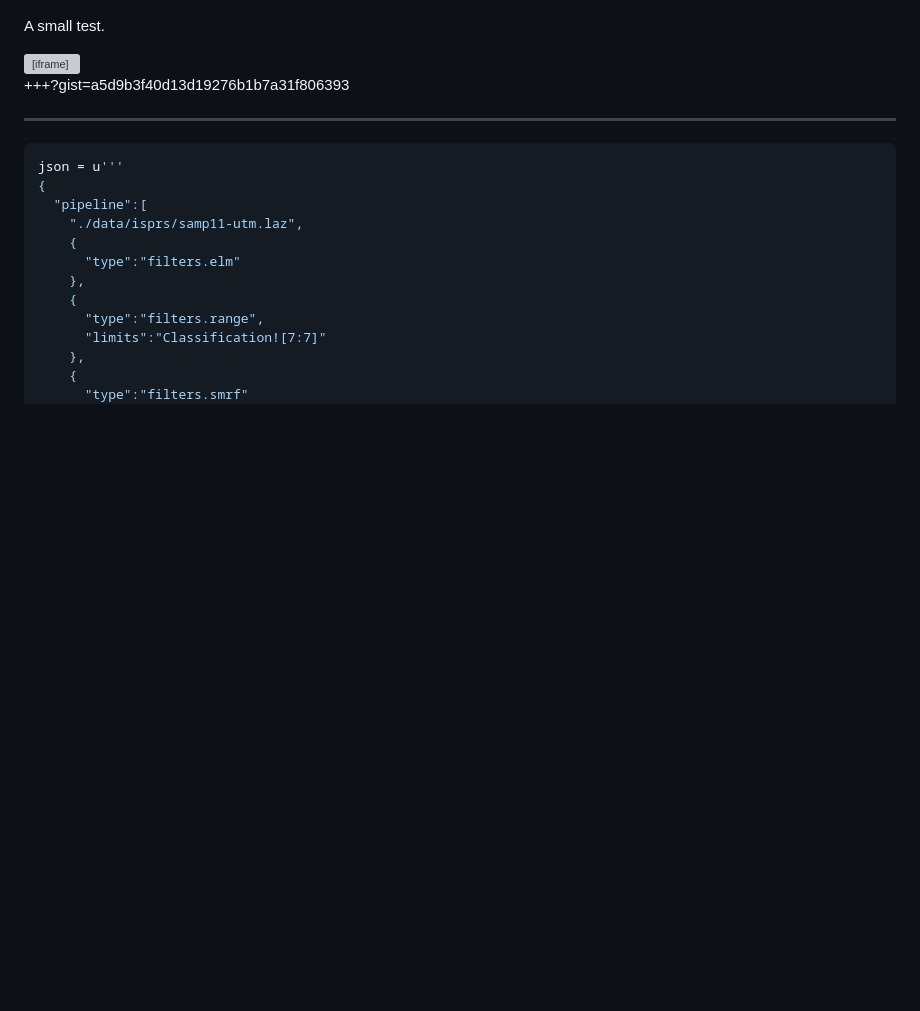
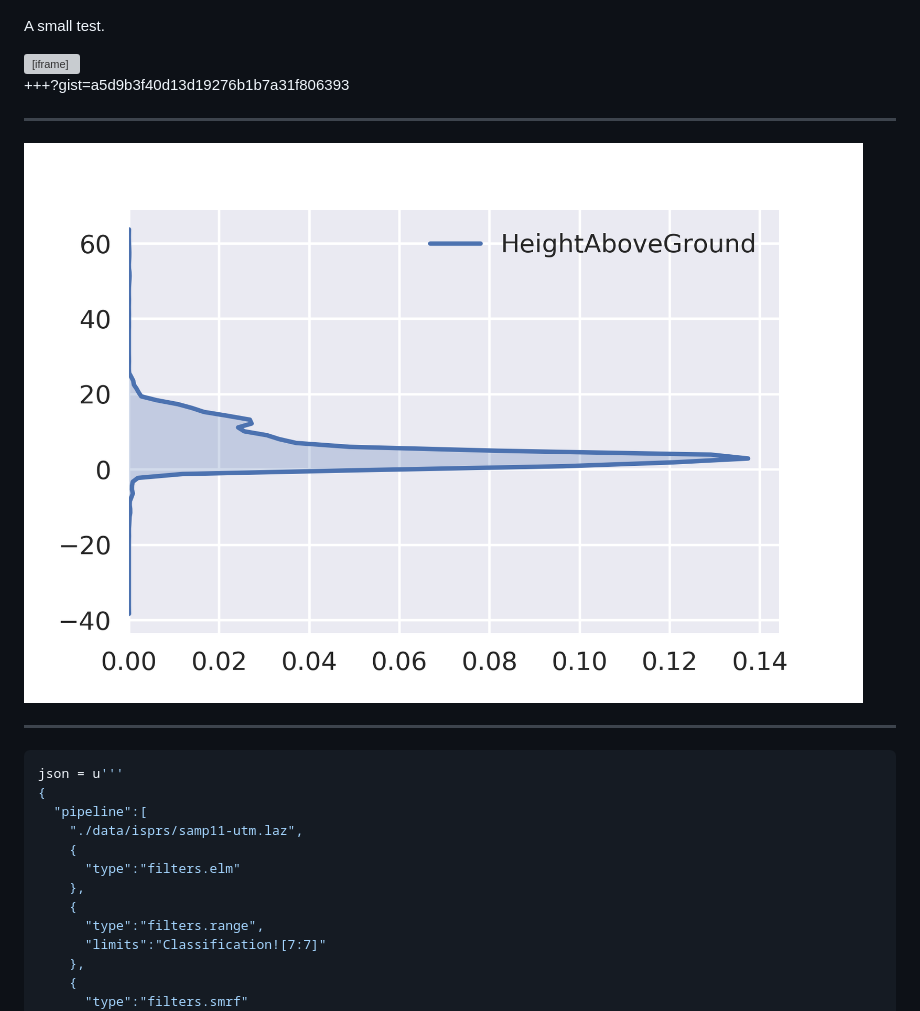
Before and after one commit to chambbj/foss4g-2017, a Markdown page: PITCHME.md, the part around the change. Drawn GitHub-style; pictures changed too: figures/sample.png (added); blank space fills up the shorter version; grey boxes are pictures that could not be loaded.

Commit message:
try with exported PNGs

```diff
--- a/PITCHME.md
+++ b/PITCHME.md
@@ -256,6 +256,10 @@ A small test.
 <iframe src="https://gist.github.com/chambbj/aded19784be1dcddd0a4e1fcd88939d6.js"></iframe>
 
 +++?gist=a5d9b3f40d13d19276b1b7a31f806393
+
+---
+
+![KDE](figures/sample.png)
 
 ---
 
```
